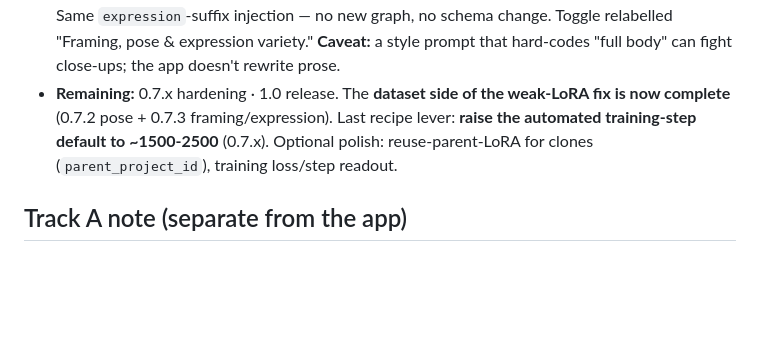
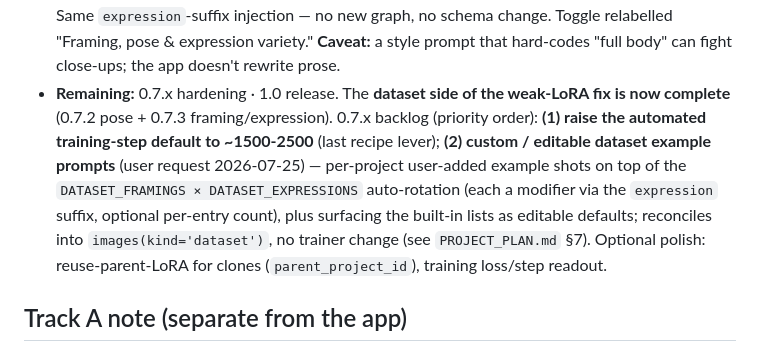
Before and after one commit to rhamblen/persona-forge, a Markdown page: docs/ai-context.md, the part around the change. Drawn GitHub-style; blank space fills up the shorter version.

```diff
--- a/docs/ai-context.md
+++ b/docs/ai-context.md
@@ -230,8 +230,13 @@ LAN; no Claude/Anthropic in the runtime loop.
   relabelled "Framing, pose & expression variety." **Caveat:** a style prompt that hard-codes
   "full body" can fight close-ups; the app doesn't rewrite prose.
 - **Remaining:** 0.7.x hardening · 1.0 release. The **dataset side of the weak-LoRA fix is now
-  complete** (0.7.2 pose + 0.7.3 framing/expression). Last recipe lever: **raise the automated
-  training-step default to ~1500-2500** (0.7.x). Optional polish: reuse-parent-LoRA for clones
+  complete** (0.7.2 pose + 0.7.3 framing/expression). 0.7.x backlog (priority order):
+  **(1) raise the automated training-step default to ~1500-2500** (last recipe lever);
+  **(2) custom / editable dataset example prompts** (user request 2026-07-25) — per-project
+  user-added example shots on top of the `DATASET_FRAMINGS × DATASET_EXPRESSIONS` auto-rotation
+  (each a modifier via the `expression` suffix, optional per-entry count), plus surfacing the
+  built-in lists as editable defaults; reconciles into `images(kind='dataset')`, no trainer
+  change (see `PROJECT_PLAN.md` §7). Optional polish: reuse-parent-LoRA for clones
   (`parent_project_id`), training loss/step readout.
 
 ## Track A note (separate from the app)
```
Also changed, not shown: PROJECT_PLAN.md (+15 -0 lines), docs/handover-2026-07-25.md (+10 -3 lines).
